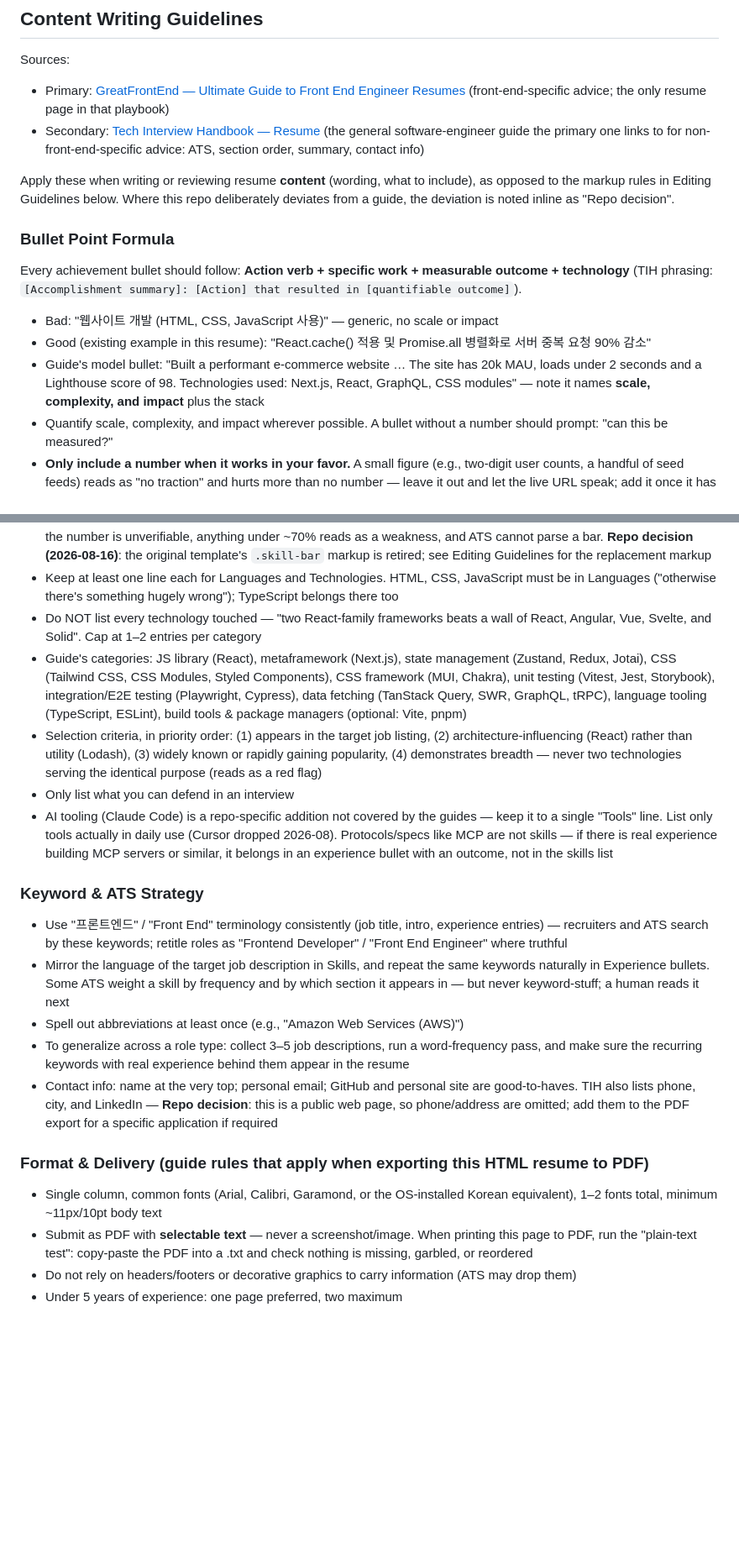
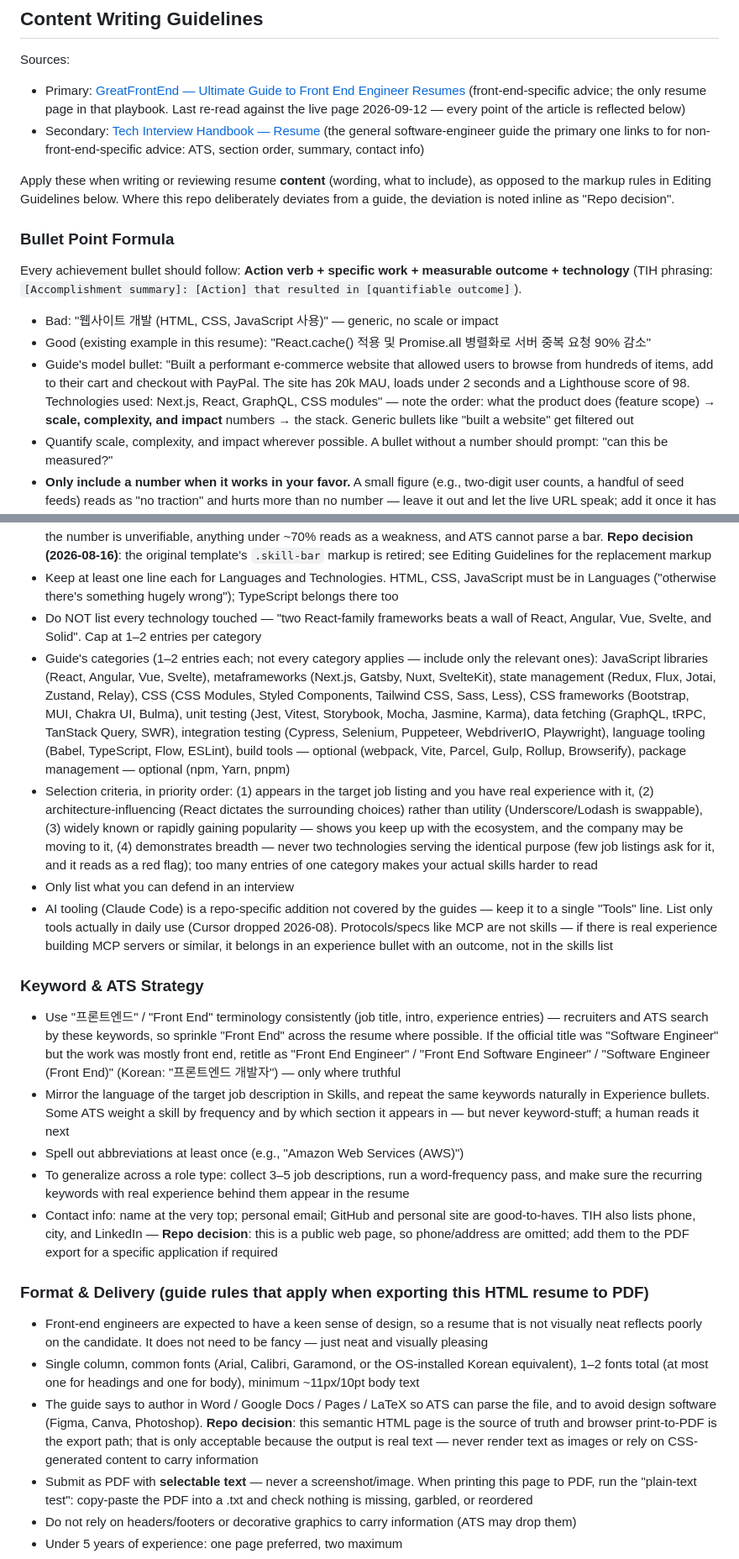
Before and after one commit to ywc0008/resume, a Markdown page: CLAUDE.md, 2 parts joined by grey strips. Shown at 84% size. Rendered like a GitHub page; blank space fills up the shorter version.

Commit message:
docs: sync writing guidelines with GreatFrontEnd resume guide
Re-read the primary source and filled the gaps: full model bullet,
business-goal framing for experience, ATS effect of listing project
tech, full skills category list, title variants, and formatting
rationale with the HTML-to-PDF repo decision.

```diff
--- a/CLAUDE.md
+++ b/CLAUDE.md
@@ -73,7 +73,7 @@ The resume contains these main sections:
 
 Sources:
 
-- Primary: [GreatFrontEnd — Ultimate Guide to Front End Engineer Resumes](https://www.greatfrontend.com/front-end-interview-playbook/resume) (front-end-specific advice; the only resume page in that playbook)
+- Primary: [GreatFrontEnd — Ultimate Guide to Front End Engineer Resumes](https://www.greatfrontend.com/front-end-interview-playbook/resume) (front-end-specific advice; the only resume page in that playbook. Last re-read against the live page 2026-09-12 — every point of the article is reflected below)
 - Secondary: [Tech Interview Handbook — Resume](https://www.techinterviewhandbook.org/resume/) (the general software-engineer guide the primary one links to for non-front-end-specific advice: ATS, section order, summary, contact info)
 
 Apply these when writing or reviewing resume **content** (wording, what to include), as opposed to the markup rules in Editing Guidelines below. Where this repo deliberately deviates from a guide, the deviation is noted inline as "Repo decision".
@@ -84,7 +84,7 @@ Every achievement bullet should follow: **Action verb + specific work + measurab
 
 - Bad: "웹사이트 개발 (HTML, CSS, JavaScript 사용)" — generic, no scale or impact
 - Good (existing example in this resume): "React.cache() 적용 및 Promise.all 병렬화로 서버 중복 요청 90% 감소"
-- Guide's model bullet: "Built a performant e-commerce website … The site has 20k MAU, loads under 2 seconds and a Lighthouse score of 98. Technologies used: Next.js, React, GraphQL, CSS modules" — note it names **scale, complexity, and impact** plus the stack
+- Guide's model bullet: "Built a performant e-commerce website that allowed users to browse from hundreds of items, add to their cart and checkout with PayPal. The site has 20k MAU, loads under 2 seconds and a Lighthouse score of 98. Technologies used: Next.js, React, GraphQL, CSS modules" — note the order: what the product does (feature scope) → **scale, complexity, and impact** numbers → the stack. Generic bullets like "built a website" get filtered out
 - Quantify scale, complexity, and impact wherever possible. A bullet without a number should prompt: "can this be measured?"
 - **Only include a number when it works in your favor.** A small figure (e.g., two-digit user counts, a handful of seed feeds) reads as "no traction" and hurts more than no number — leave it out and let the live URL speak; add it once it has grown. Numbers pulled from a repo's docs must be checked against the *current* state before use (Repo decision 2026-08-16, learned on Indieblog)
 - Use active voice. Repo convention (not from the guide): lead bullets with a strong action verb — 구축, 설계, 개선, 자동화, 최적화, 도입, 마이그레이션. Bullets that end in a bare noun phrase ("투표 등록 시스템", "관리자 대시보드") are task listings, not achievements — rewrite them
@@ -127,14 +127,14 @@ Every achievement bullet should follow: **Action verb + specific work + measurab
 - **Do NOT use skill bars, percentages, star ratings, or any self-assessed proficiency scale.** Neither guide uses them: the number is unverifiable, anything under ~70% reads as a weakness, and ATS cannot parse a bar. **Repo decision (2026-08-16)**: the original template's `.skill-bar` markup is retired; see Editing Guidelines for the replacement markup
 - Keep at least one line each for Languages and Technologies. HTML, CSS, JavaScript must be in Languages ("otherwise there's something hugely wrong"); TypeScript belongs there too
 - Do NOT list every technology touched — "two React-family frameworks beats a wall of React, Angular, Vue, Svelte, and Solid". Cap at 1–2 entries per category
-- Guide's categories: JS library (React), metaframework (Next.js), state management (Zustand, Redux, Jotai), CSS (Tailwind CSS, CSS Modules, Styled Components), CSS framework (MUI, Chakra), unit testing (Vitest, Jest, Storybook), integration/E2E testing (Playwright, Cypress), data fetching (TanStack Query, SWR, GraphQL, tRPC), language tooling (TypeScript, ESLint), build tools & package managers (optional: Vite, pnpm)
-- Selection criteria, in priority order: (1) appears in the target job listing, (2) architecture-influencing (React) rather than utility (Lodash), (3) widely known or rapidly gaining popularity, (4) demonstrates breadth — never two technologies serving the identical purpose (reads as a red flag)
+- Guide's categories (1–2 entries each; not every category applies — include only the relevant ones): JavaScript libraries (React, Angular, Vue, Svelte), metaframeworks (Next.js, Gatsby, Nuxt, SvelteKit), state management (Redux, Flux, Jotai, Zustand, Relay), CSS (CSS Modules, Styled Components, Tailwind CSS, Sass, Less), CSS frameworks (Bootstrap, MUI, Chakra UI, Bulma), unit testing (Jest, Vitest, Storybook, Mocha, Jasmine, Karma), data fetching (GraphQL, tRPC, TanStack Query, SWR), integration testing (Cypress, Selenium, Puppeteer, WebdriverIO, Playwright), language tooling (Babel, TypeScript, Flow, ESLint), build tools — optional (webpack, Vite, Parcel, Gulp, Rollup, Browserify), package management — optional (npm, Yarn, pnpm)
+- Selection criteria, in priority order: (1) appears in the target job listing and you have real experience with it, (2) architecture-influencing (React dictates the surrounding choices) rather than utility (Underscore/Lodash is swappable), (3) widely known or rapidly gaining popularity — shows you keep up with the ecosystem, and the company may be moving to it, (4) demonstrates breadth — never two technologies serving the identical purpose (few job listings ask for it, and it reads as a red flag); too many entries of one category makes your actual skills harder to read
 - Only list what you can defend in an interview
 - AI tooling (Claude Code) is a repo-specific addition not covered by the guides — keep it to a single "Tools" line. List only tools actually in daily use (Cursor dropped 2026-08). Protocols/specs like MCP are not skills — if there is real experience building MCP servers or similar, it belongs in an experience bullet with an outcome, not in the skills list
 
 ### Keyword & ATS Strategy
 
-- Use "프론트엔드" / "Front End" terminology consistently (job title, intro, experience entries) — recruiters and ATS search by these keywords; retitle roles as "Frontend Developer" / "Front End Engineer" where truthful
+- Use "프론트엔드" / "Front End" terminology consistently (job title, intro, experience entries) — recruiters and ATS search by these keywords, so sprinkle "Front End" across the resume where possible. If the official title was "Software Engineer" but the work was mostly front end, retitle as "Front End Engineer" / "Front End Software Engineer" / "Software Engineer (Front End)" (Korean: "프론트엔드 개발자") — only where truthful
 - Mirror the language of the target job description in Skills, and repeat the same keywords naturally in Experience bullets. Some ATS weight a skill by frequency and by which section it appears in — but never keyword-stuff; a human reads it next
 - Spell out abbreviations at least once (e.g., "Amazon Web Services (AWS)")
 - To generalize across a role type: collect 3–5 job descriptions, run a word-frequency pass, and make sure the recurring keywords with real experience behind them appear in the resume
@@ -142,7 +142,9 @@ Every achievement bullet should follow: **Action verb + specific work + measurab
 
 ### Format & Delivery (guide rules that apply when exporting this HTML resume to PDF)
 
-- Single column, common fonts (Arial, Calibri, Garamond, or the OS-installed Korean equivalent), 1–2 fonts total, minimum ~11px/10pt body text
+- Front-end engineers are expected to have a keen sense of design, so a resume that is not visually neat reflects poorly on the candidate. It does not need to be fancy — just neat and visually pleasing
+- Single column, common fonts (Arial, Calibri, Garamond, or the OS-installed Korean equivalent), 1–2 fonts total (at most one for headings and one for body), minimum ~11px/10pt body text
+- The guide says to author in Word / Google Docs / Pages / LaTeX so ATS can parse the file, and to avoid design software (Figma, Canva, Photoshop). **Repo decision**: this semantic HTML page is the source of truth and browser print-to-PDF is the export path; that is only acceptable because the output is real text — never render text as images or rely on CSS-generated content to carry information
 - Submit as PDF with **selectable text** — never a screenshot/image. When printing this page to PDF, run the "plain-text test": copy-paste the PDF into a .txt and check nothing is missing, garbled, or reordered
 - Do not rely on headers/footers or decorative graphics to carry information (ATS may drop them)
 - Under 5 years of experience: one page preferred, two maximum
```
Also changed, not shown: other parts of CLAUDE.md (+2 -2 lines).
